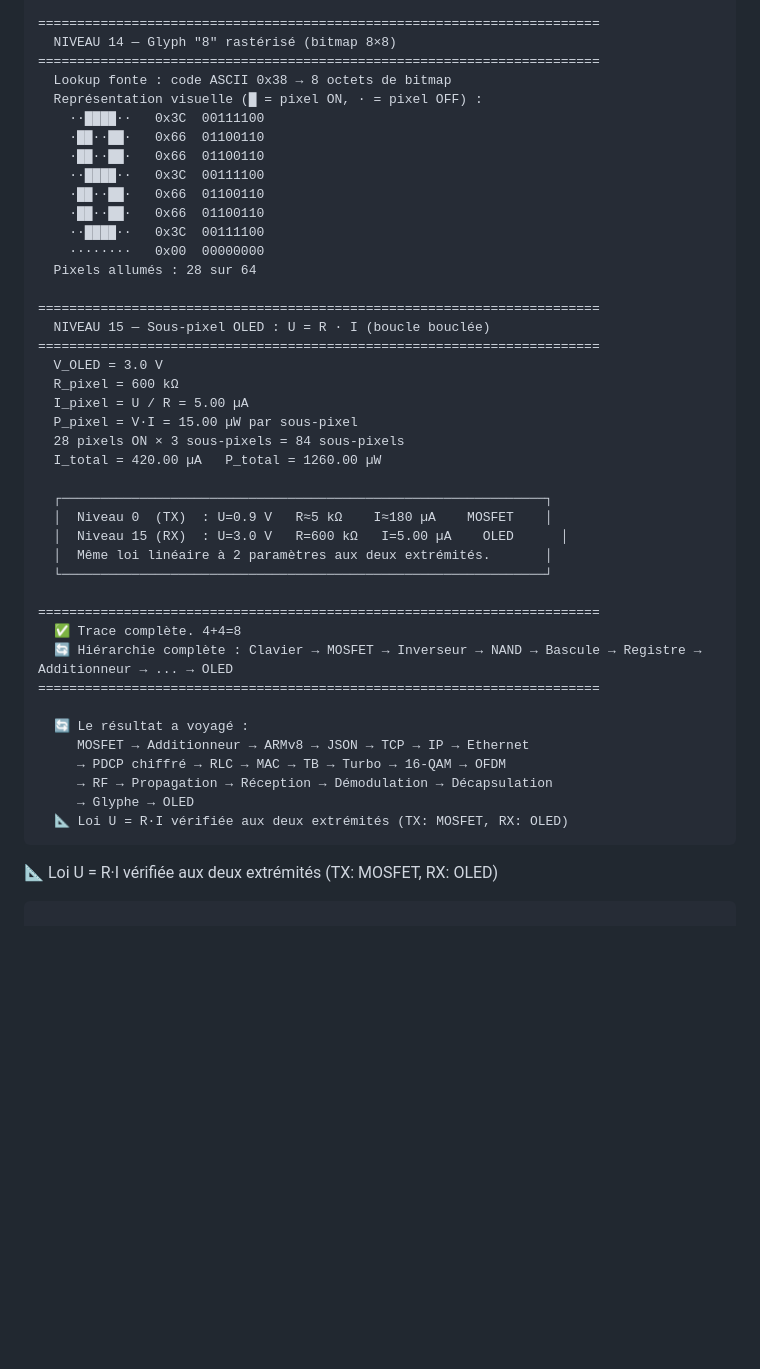
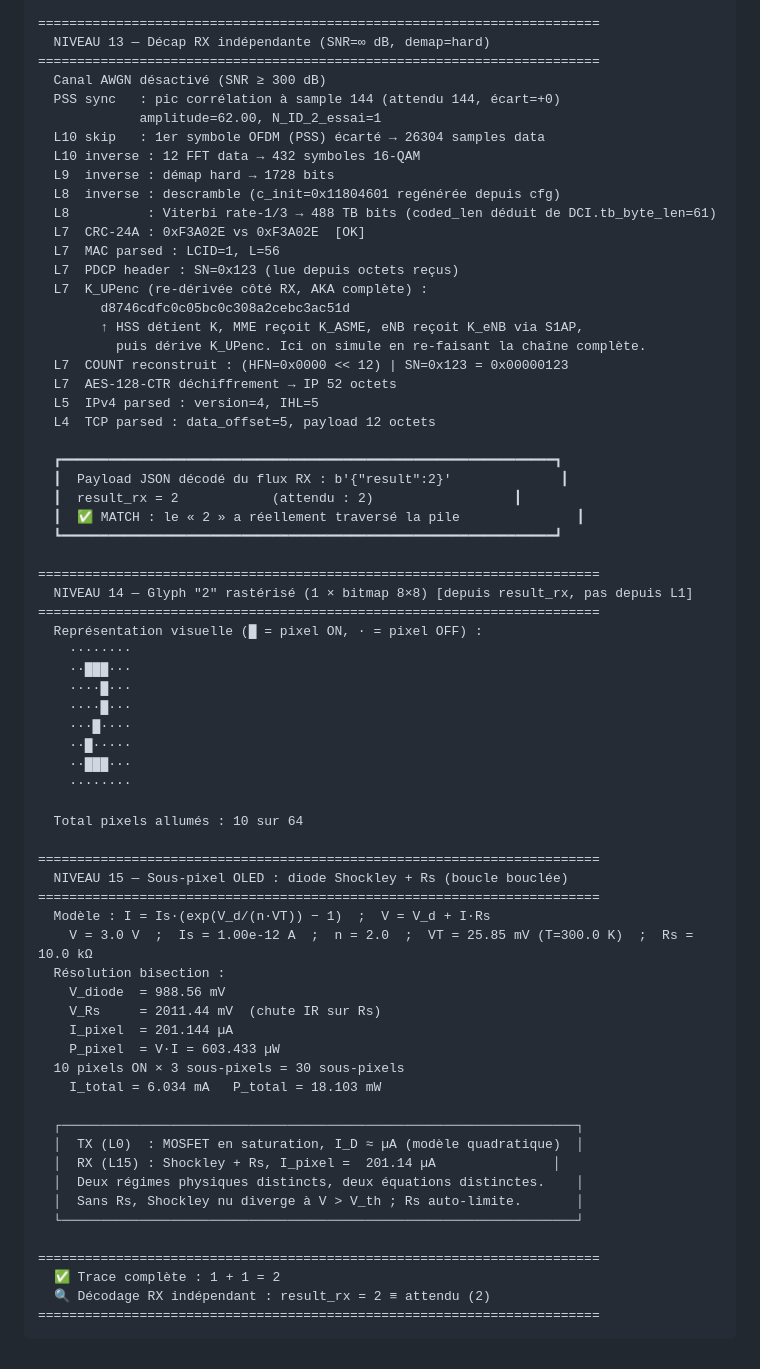
Before and after one commit to bbaranoff/from_electricity_to_waves, a Markdown page: README.md, the part around one of its changes. GitHub-like rendering; blank space fills up the shorter version.

````diff
--- a/README.md
+++ b/README.md
@@ -437,46 +270,70 @@ python3 pile_trace.py pile_values.csv 4+4 --verbose
 
 ========================================================================
-  NIVEAU 14 — Glyph "8" rastérisé (bitmap 8×8)
+  NIVEAU 13 — Décap RX indépendante (SNR=∞ dB, demap=hard)
 ========================================================================
-  Lookup fonte : code ASCII 0x38 → 8 octets de bitmap
-  Représentation visuelle (█ = pixel ON, · = pixel OFF) :
-    ··████··   0x3C  00111100
-    ·██··██·   0x66  01100110
-    ·██··██·   0x66  01100110
-    ··████··   0x3C  00111100
-    ·██··██·   0x66  01100110
-    ·██··██·   0x66  01100110
-    ··████··   0x3C  00111100
-    ········   0x00  00000000
-  Pixels allumés : 28 sur 64
+  Canal AWGN désactivé (SNR ≥ 300 dB)
+  PSS sync   : pic corrélation à sample 144 (attendu 144, écart=+0)
+             amplitude=62.00, N_ID_2_essai=1
+  L10 skip   : 1er symbole OFDM (PSS) écarté → 26304 samples data
+  L10 inverse : 12 FFT data → 432 symboles 16-QAM
+  L9  inverse : démap hard → 1728 bits
+  L8  inverse : descramble (c_init=0x11804601 regénérée depuis cfg)
+  L8          : Viterbi rate-1/3 → 488 TB bits (coded_len déduit de DCI.tb_byte_len=61)
+  L7  CRC-24A : 0xF3A02E vs 0xF3A02E  [OK]
+  L7  MAC parsed : LCID=1, L=56
+  L7  PDCP header : SN=0x123 (lue depuis octets reçus)
+  L7  K_UPenc (re-dérivée côté RX, AKA complète) :
+        d8746cdfc0c05bc0c308a2cebc3ac51d
+        ↑ HSS détient K, MME reçoit K_ASME, eNB reçoit K_eNB via S1AP,
+          puis dérive K_UPenc. Ici on simule en re-faisant la chaîne complète.
+  L7  COUNT reconstruit : (HFN=0x0000 << 12) | SN=0x123 = 0x00000123
+  L7  AES-128-CTR déchiffrement → IP 52 octets
+  L5  IPv4 parsed : version=4, IHL=5
+  L4  TCP parsed : data_offset=5, payload 12 octets
+
+  ┏━━━━━━━━━━━━━━━━━━━━━━━━━━━━━━━━━━━━━━━━━━━━━━━━━━━━━━━━━━━━━━━┓
+  ┃  Payload JSON décodé du flux RX : b'{"result":2}'              ┃
+  ┃  result_rx = 2            (attendu : 2)                  ┃
+  ┃  ✅ MATCH : le « 2 » a réellement traversé la pile               ┃
+  ┗━━━━━━━━━━━━━━━━━━━━━━━━━━━━━━━━━━━━━━━━━━━━━━━━━━━━━━━━━━━━━━━┛
 
 ========================================================================
-  NIVEAU 15 — Sous-pixel OLED : U = R · I (boucle bouclée)
+  NIVEAU 14 — Glyph "2" rastérisé (1 × bitmap 8×8) [depuis result_rx, pas depuis L1]
 ========================================================================
-  V_OLED = 3.0 V
-  R_pixel = 600 kΩ
-  I_pixel = U / R = 5.00 µA
-  P_pixel = V·I = 15.00 µW par sous-pixel
-  28 pixels ON × 3 sous-pixels = 84 sous-pixels
-  I_total = 420.00 µA   P_total = 1260.00 µW
+  Représentation visuelle (█ = pixel ON, · = pixel OFF) :
+    ········
+    ··███···
+    ····█···
+    ····█···
+    ···█····
+    ··█·····
+    ··███···
+    ········
 
-  ┌──────────────────────────────────────────────────────────────┐
-  │  Niveau 0  (TX)  : U=0.9 V   R≈5 kΩ    I≈180 µA    MOSFET    │
-  │  Niveau 15 (RX)  : U=3.0 V   R=600 kΩ   I=5.00 µA    OLED      │
-  │  Même loi linéaire à 2 paramètres aux deux extrémités.       │
-  └──────────────────────────────────────────────────────────────┘
+  Total pixels allumés : 10 sur 64
 
 ========================================================================
-  ✅ Trace complète. 4+4=8
-  🔄 Hiérarchie complète : Clavier → MOSFET → Inverseur → NAND → Bascule → Registre → Additionneur → ... → OLED
+  NIVEAU 15 — Sous-pixel OLED : diode Shockley + Rs (boucle bouclée)
 ========================================================================
+  Modèle : I = Is·(exp(V_d/(n·VT)) − 1)  ;  V = V_d + I·Rs
+    V = 3.0 V  ;  Is = 1.00e-12 A  ;  n = 2.0  ;  VT = 25.85 mV (T=300.0 K)  ;  Rs = 10.0 kΩ
+  Résolution bisection :
+    V_diode  = 988.56 mV
+    V_Rs     = 2011.44 mV  (chute IR sur Rs)
+    I_pixel  = 201.144 µA
+    P_pixel  = V·I = 603.433 µW
+  10 pixels ON × 3 sous-pixels = 30 sous-pixels
+    I_total = 6.034 mA   P_total = 18.103 mW
 
-  🔄 Le résultat a voyagé :
-     MOSFET → Additionneur → ARMv8 → JSON → TCP → IP → Ethernet
-     → PDCP chiffré → RLC → MAC → TB → Turbo → 16-QAM → OFDM
-     → RF → Propagation → Réception → Démodulation → Décapsulation
-     → Glyphe → OLED
-  📐 Loi U = R·I vérifiée aux deux extrémités (TX: MOSFET, RX: OLED)
-```
-  📐 Loi U = R·I vérifiée aux deux extrémités (TX: MOSFET, RX: OLED)
+  ┌──────────────────────────────────────────────────────────────────┐
+  │  TX (L0)  : MOSFET en saturation, I_D ≈ µA (modèle quadratique)  │
+  │  RX (L15) : Shockley + Rs, I_pixel =  201.14 µA               │
+  │  Deux régimes physiques distincts, deux équations distinctes.    │
+  │  Sans Rs, Shockley nu diverge à V > V_th ; Rs auto-limite.       │
+  └──────────────────────────────────────────────────────────────────┘
+
+========================================================================
+  ✅ Trace complète : 1 + 1 = 2
+  🔍 Décodage RX indépendant : result_rx = 2 ≡ attendu (2)
+========================================================================
   ```
````
Also changed, not shown: other parts of README.md (+204 -371 lines).
